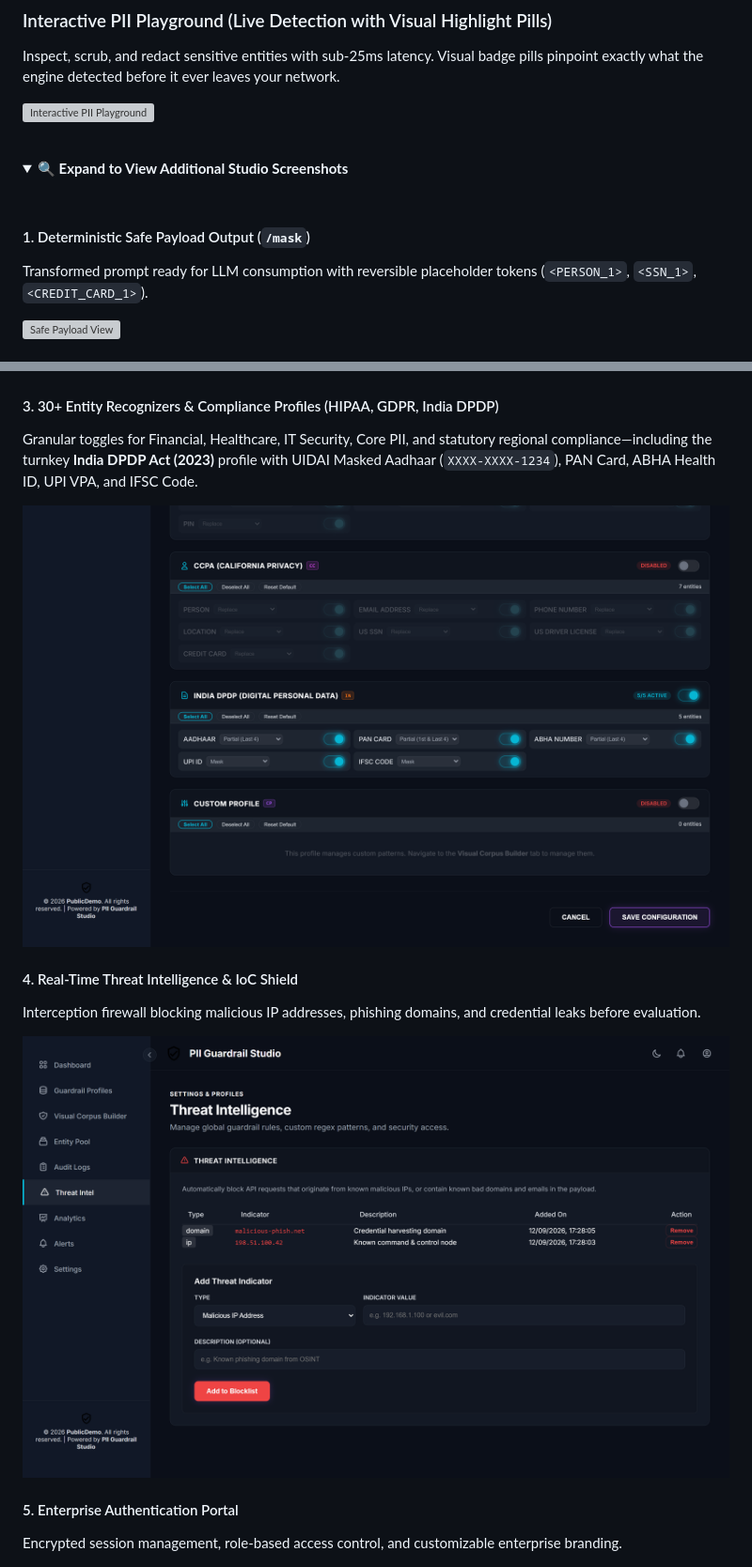
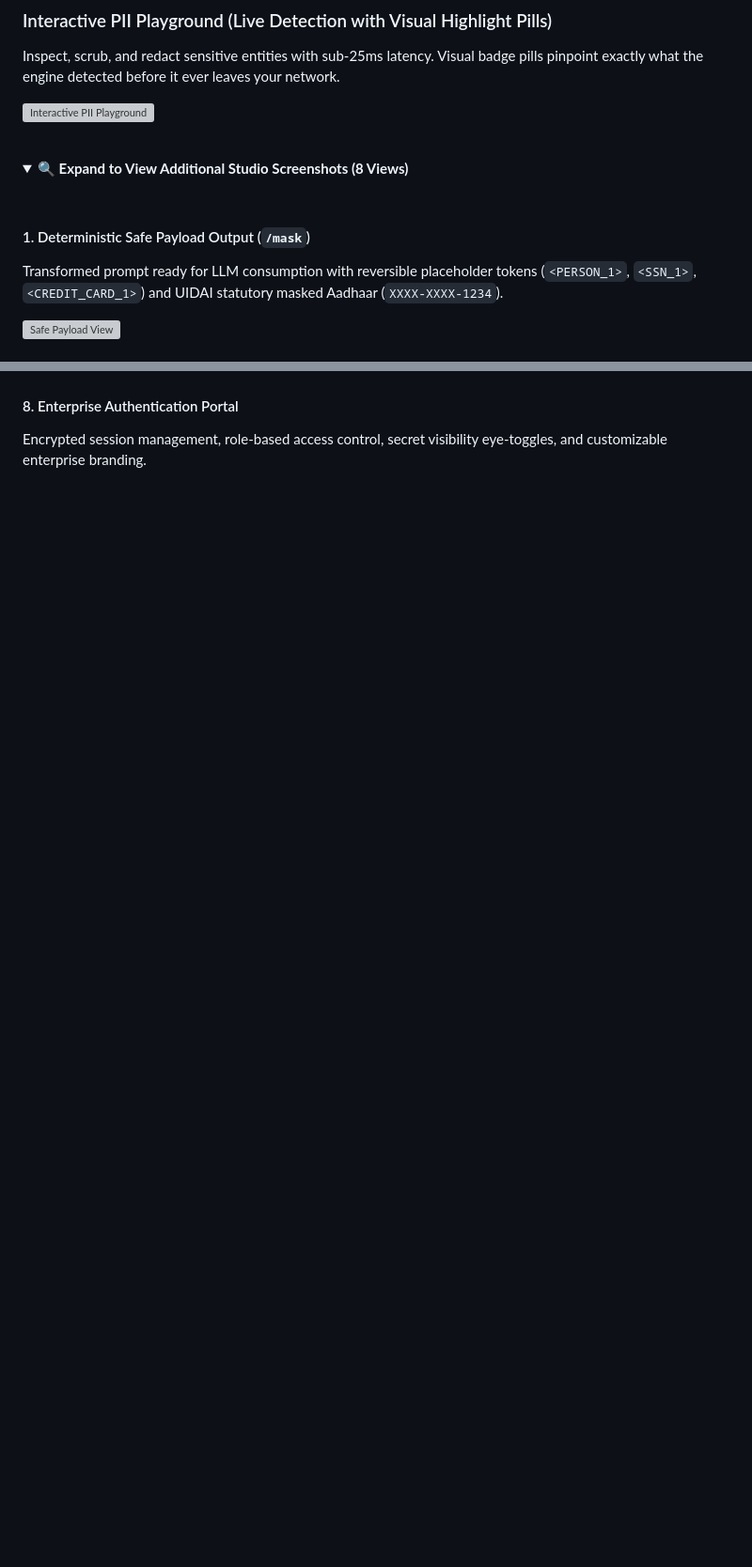
Before and after one commit to piiguardrails/piiguardrails, a Markdown page: README.MD, 2 parts joined by grey strips. Shown at 94% size. Drawn GitHub-style; folded sections open; blank space fills up the shorter version; grey boxes are pictures that could not be loaded.

Commit message:
docs: update enterprise documentation and studio previews

```diff
--- a/README.MD
+++ b/README.MD
@@ -34,12 +34,12 @@ Inspect, scrub, and redact sensitive entities with sub-25ms latency. Visual badg
 <br/>
 
 <details>
-<summary><b>🔍 Expand to View Additional Studio Screenshots</b></summary>
+<summary><b>🔍 Expand to View Additional Studio Screenshots (8 Views)</b></summary>
 
 <br/>
 
 #### 1. Deterministic Safe Payload Output (`/mask`)
-Transformed prompt ready for LLM consumption with reversible placeholder tokens (`<PERSON_1>`, `<SSN_1>`, `<CREDIT_CARD_1>`).
+Transformed prompt ready for LLM consumption with reversible placeholder tokens (`<PERSON_1>`, `<SSN_1>`, `<CREDIT_CARD_1>`) and UIDAI statutory masked Aadhaar (`XXXX-XXXX-1234`).
 
 ![Safe Payload View](docs/assets/safe_payload_view.png)
 
@@ -48,18 +73,8 @@ Cryptographically bound to your server hardware using Ed25519 signatures with ze
 
 ![License Management](docs/assets/license_management.png)
 
-#### 3. 30+ Entity Recognizers & Compliance Profiles (HIPAA, GDPR, India DPDP)
-Granular toggles for Financial, Healthcare, IT Security, Core PII, and statutory regional compliance—including the turnkey **India DPDP Act (2023)** profile with UIDAI Masked Aadhaar (`XXXX-XXXX-1234`), PAN Card, ABHA Health ID, UPI VPA, and IFSC Code.
-
-![Guardrail Profiles](docs/assets/guardrail_profiles.png)
-
-#### 4. Real-Time Threat Intelligence & IoC Shield
-Interception firewall blocking malicious IP addresses, phishing domains, and credential leaks before evaluation.
-
-![Threat Intelligence](docs/assets/threat_intelligence.png)
-
-#### 5. Enterprise Authentication Portal
-Encrypted session management, role-based access control, and customizable enterprise branding.
+#### 8. Enterprise Authentication Portal
+Encrypted session management, role-based access control, secret visibility eye-toggles, and customizable enterprise branding.
 
 ![Login Screen](docs/assets/login_screen.png)
 
```
Also changed, not shown: other parts of README.MD (+26 -1 lines).
